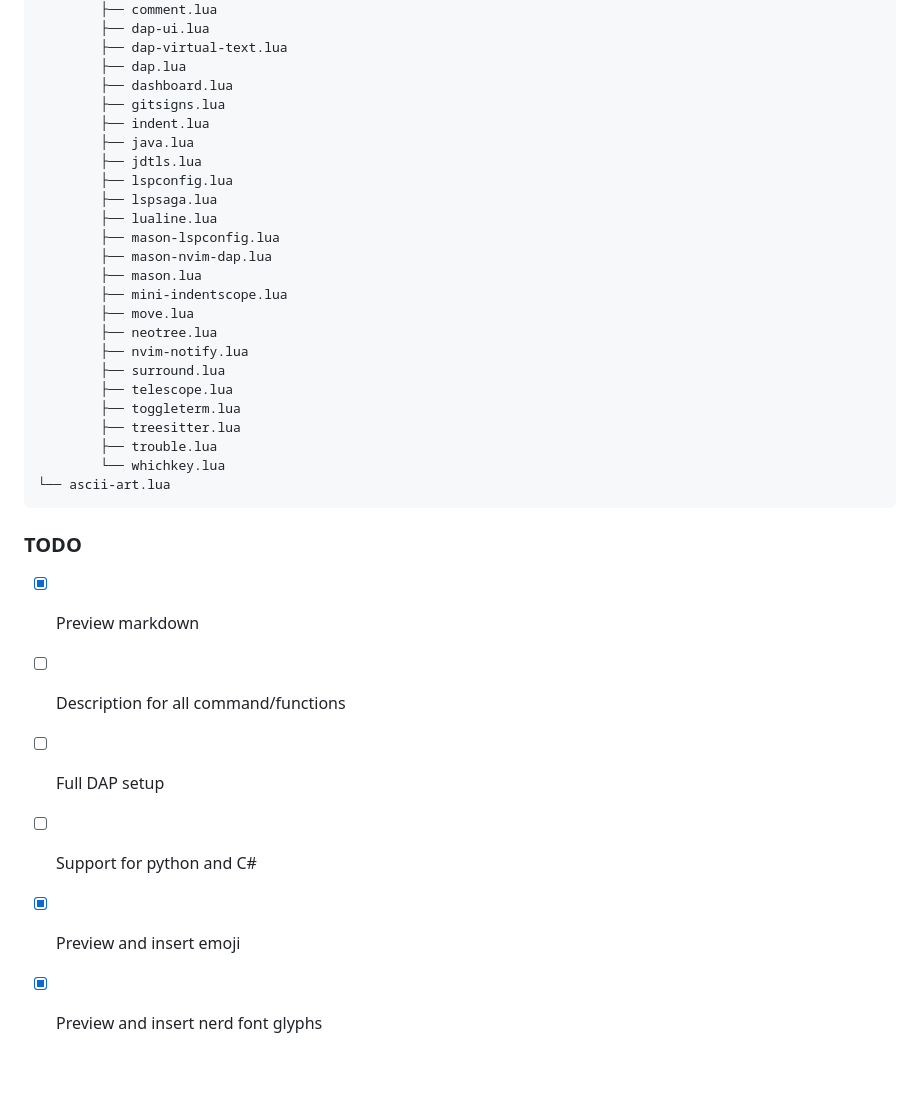
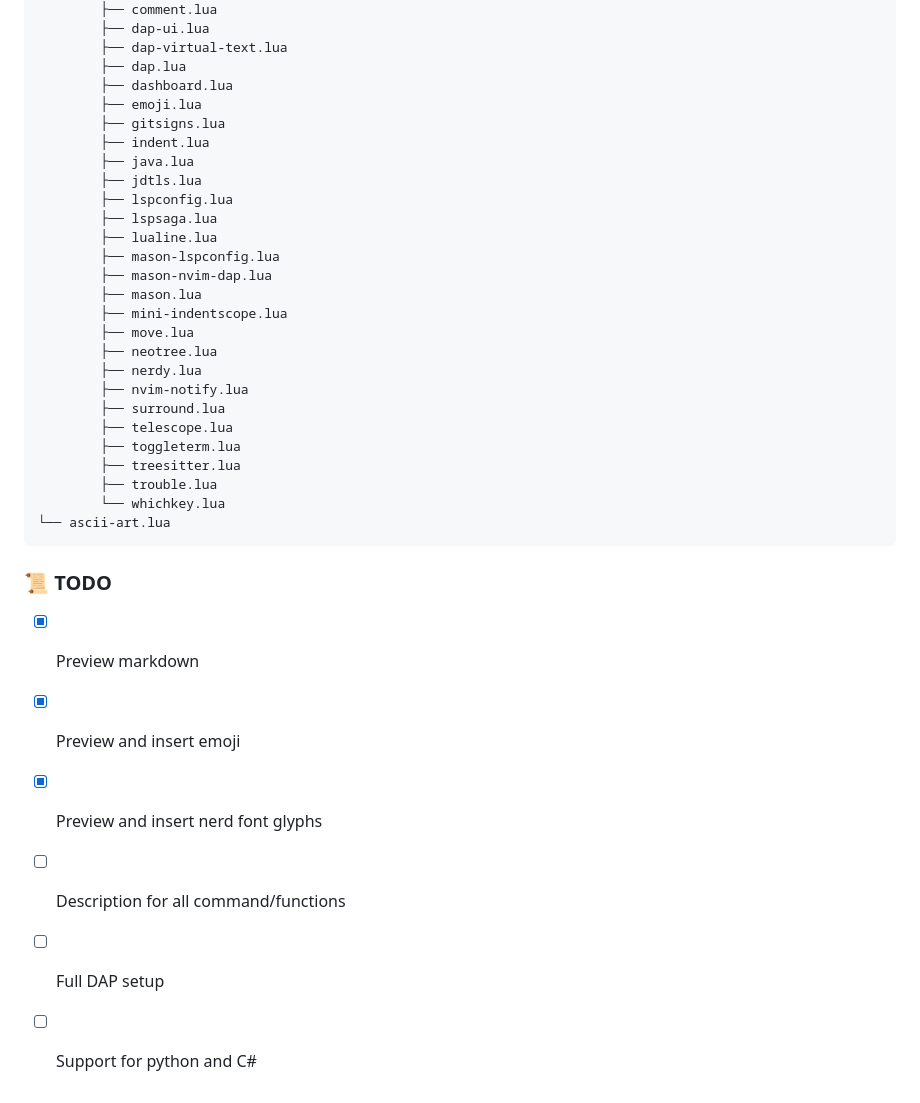
Before and after one commit to KegsZooL/nvim-config, a Markdown page: README.md, the part around one of its changes. Rendered like a GitHub page; blank space fills up the shorter version.

````diff
--- a/README.md
+++ b/README.md
@@ -66,6 +84,7 @@
         ├── dap-virtual-text.lua
         ├── dap.lua
         ├── dashboard.lua
+        ├── emoji.lua
         ├── gitsigns.lua
         ├── indent.lua
         ├── java.lua
@@ -79,6 +98,7 @@
         ├── mini-indentscope.lua
         ├── move.lua
         ├── neotree.lua
+        ├── nerdy.lua
         ├── nvim-notify.lua
         ├── surround.lua
         ├── telescope.lua
@@ -89,11 +109,11 @@
 └── ascii-art.lua
 ```
 
-### TODO
+### 📜 TODO
 
 - [x] Preview markdown
+- [x] Preview and insert emoji
+- [x] Preview and insert nerd font glyphs
 - [ ] Description for all command/functions
 - [ ] Full DAP setup
 - [ ] Support for python and C#
-- [x] Preview and insert emoji
-- [x] Preview and insert nerd font glyphs
````
Also changed, not shown: other parts of README.md (+51 -33 lines), screenshots/dap-demonstration.png.
